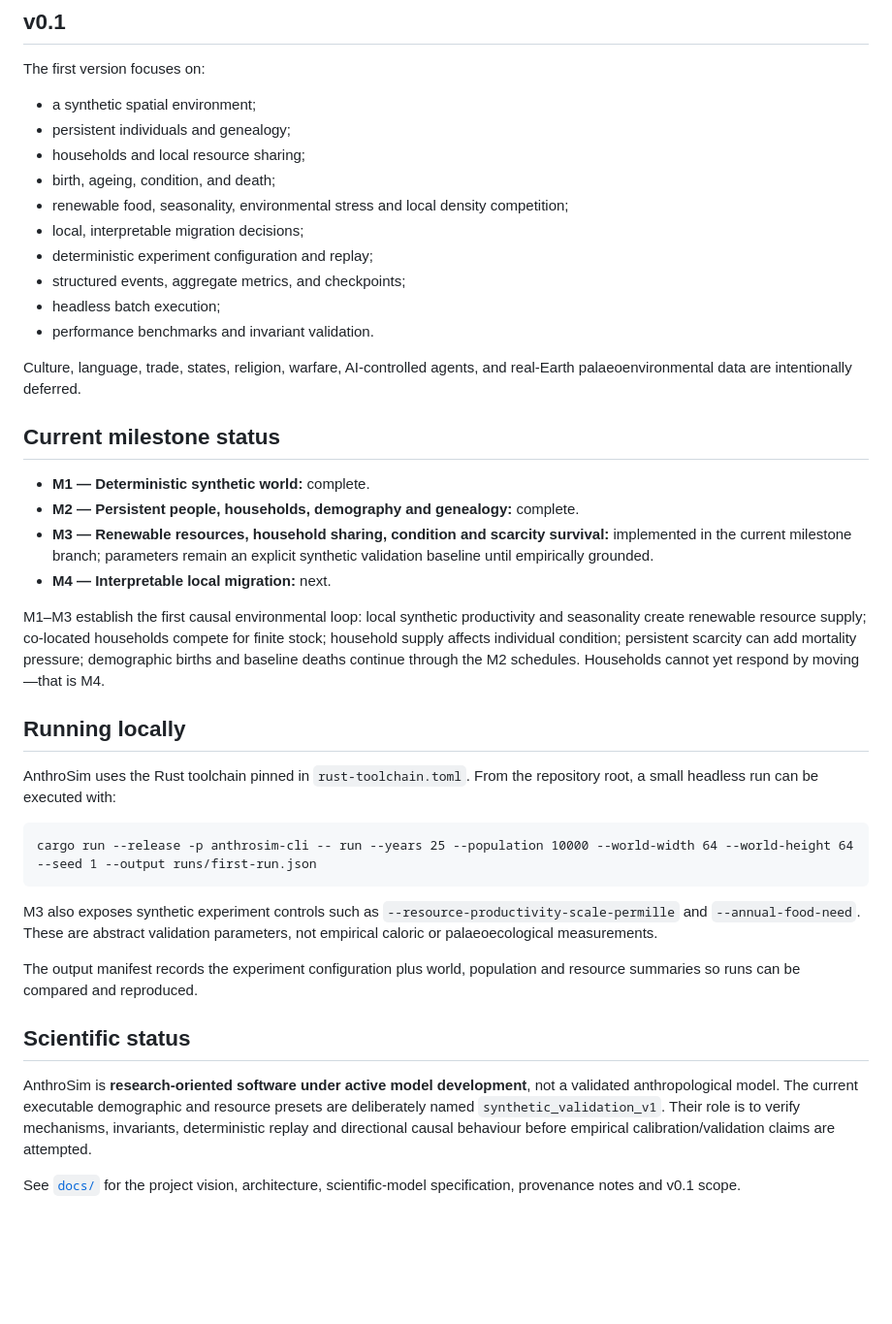
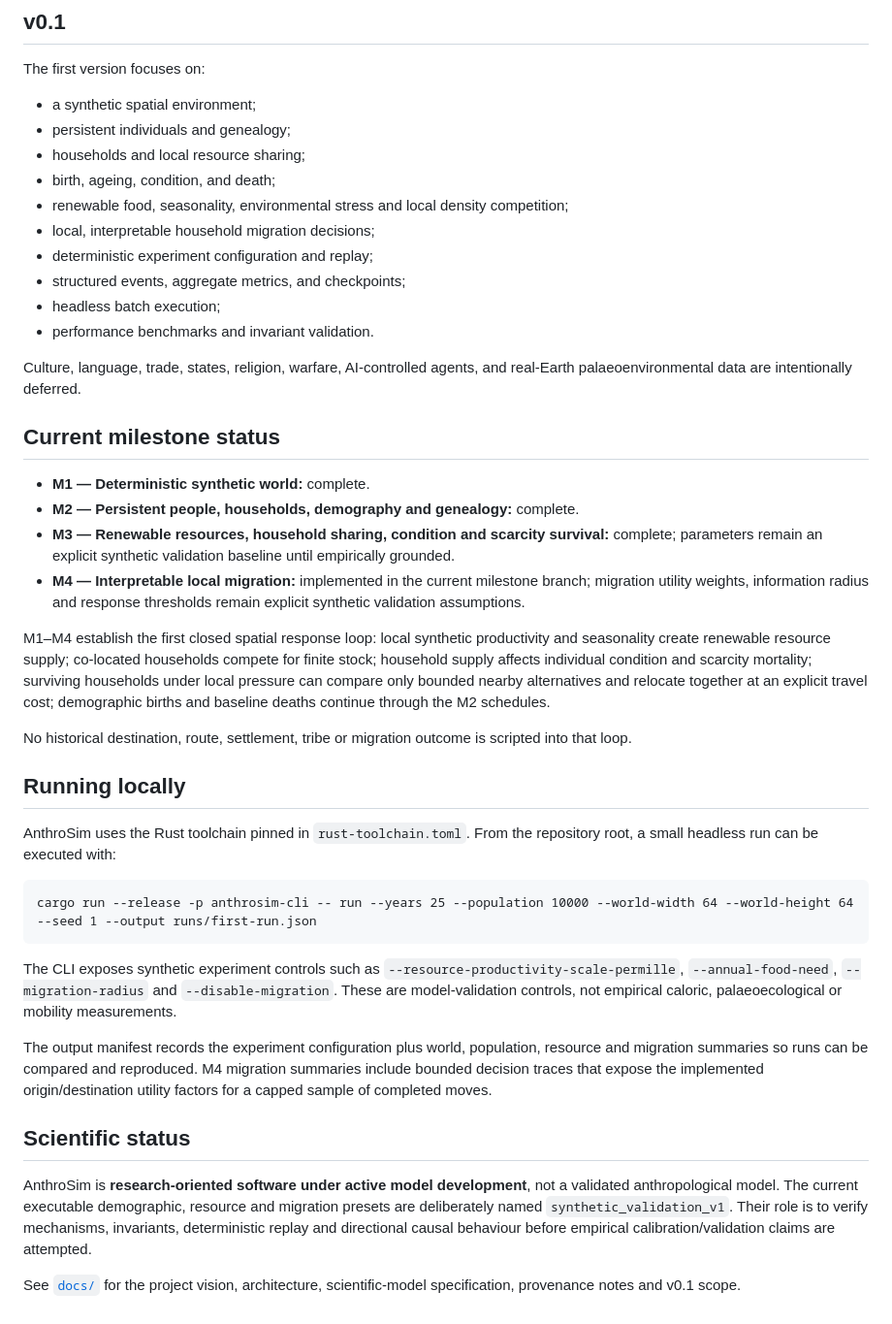
Before and after one commit to Datengu/anthrosim, a Markdown page: README.md, the part around the change. Shown at 97% size. Rendered like a GitHub page; blank space fills up the shorter version.

Commit message:
M4: update project status and local controls

````diff
--- a/README.md
+++ b/README.md
@@ -19,7 +19,7 @@ The first version focuses on:
 - households and local resource sharing;
 - birth, ageing, condition, and death;
 - renewable food, seasonality, environmental stress and local density competition;
-- local, interpretable migration decisions;
+- local, interpretable household migration decisions;
 - deterministic experiment configuration and replay;
 - structured events, aggregate metrics, and checkpoints;
 - headless batch execution;
@@ -31,10 +31,12 @@ Culture, language, trade, states, religion, warfare, AI-controlled agents, and r
 
 - **M1 — Deterministic synthetic world:** complete.
 - **M2 — Persistent people, households, demography and genealogy:** complete.
-- **M3 — Renewable resources, household sharing, condition and scarcity survival:** implemented in the current milestone branch; parameters remain an explicit synthetic validation baseline until empirically grounded.
-- **M4 — Interpretable local migration:** next.
+- **M3 — Renewable resources, household sharing, condition and scarcity survival:** complete; parameters remain an explicit synthetic validation baseline until empirically grounded.
+- **M4 — Interpretable local migration:** implemented in the current milestone branch; migration utility weights, information radius and response thresholds remain explicit synthetic validation assumptions.
 
-M1–M3 establish the first causal environmental loop: local synthetic productivity and seasonality create renewable resource supply; co-located households compete for finite stock; household supply affects individual condition; persistent scarcity can add mortality pressure; demographic births and baseline deaths continue through the M2 schedules. Households cannot yet respond by moving—that is M4.
+M1–M4 establish the first closed spatial response loop: local synthetic productivity and seasonality create renewable resource supply; co-located households compete for finite stock; household supply affects individual condition and scarcity mortality; surviving households under local pressure can compare only bounded nearby alternatives and relocate together at an explicit travel cost; demographic births and baseline deaths continue through the M2 schedules.
+
+No historical destination, route, settlement, tribe or migration outcome is scripted into that loop.
 
 ## Running locally
 
@@ -44,12 +46,12 @@ AnthroSim uses the Rust toolchain pinned in `rust-toolchain.toml`. From the repo
 cargo run --release -p anthrosim-cli -- run --years 25 --population 10000 --world-width 64 --world-height 64 --seed 1 --output runs/first-run.json
 ```
 
-M3 also exposes synthetic experiment controls such as `--resource-productivity-scale-permille` and `--annual-food-need`. These are abstract validation parameters, not empirical caloric or palaeoecological measurements.
+The CLI exposes synthetic experiment controls such as `--resource-productivity-scale-permille`, `--annual-food-need`, `--migration-radius` and `--disable-migration`. These are model-validation controls, not empirical caloric, palaeoecological or mobility measurements.
 
-The output manifest records the experiment configuration plus world, population and resource summaries so runs can be compared and reproduced.
+The output manifest records the experiment configuration plus world, population, resource and migration summaries so runs can be compared and reproduced. M4 migration summaries include bounded decision traces that expose the implemented origin/destination utility factors for a capped sample of completed moves.
 
 ## Scientific status
 
-AnthroSim is **research-oriented software under active model development**, not a validated anthropological model. The current executable demographic and resource presets are deliberately named `synthetic_validation_v1`. Their role is to verify mechanisms, invariants, deterministic replay and directional causal behaviour before empirical calibration/validation claims are attempted.
+AnthroSim is **research-oriented software under active model development**, not a validated anthropological model. The current executable demographic, resource and migration presets are deliberately named `synthetic_validation_v1`. Their role is to verify mechanisms, invariants, deterministic replay and directional causal behaviour before empirical calibration/validation claims are attempted.
 
 See [`docs/`](docs/) for the project vision, architecture, scientific-model specification, provenance notes and v0.1 scope.
````
